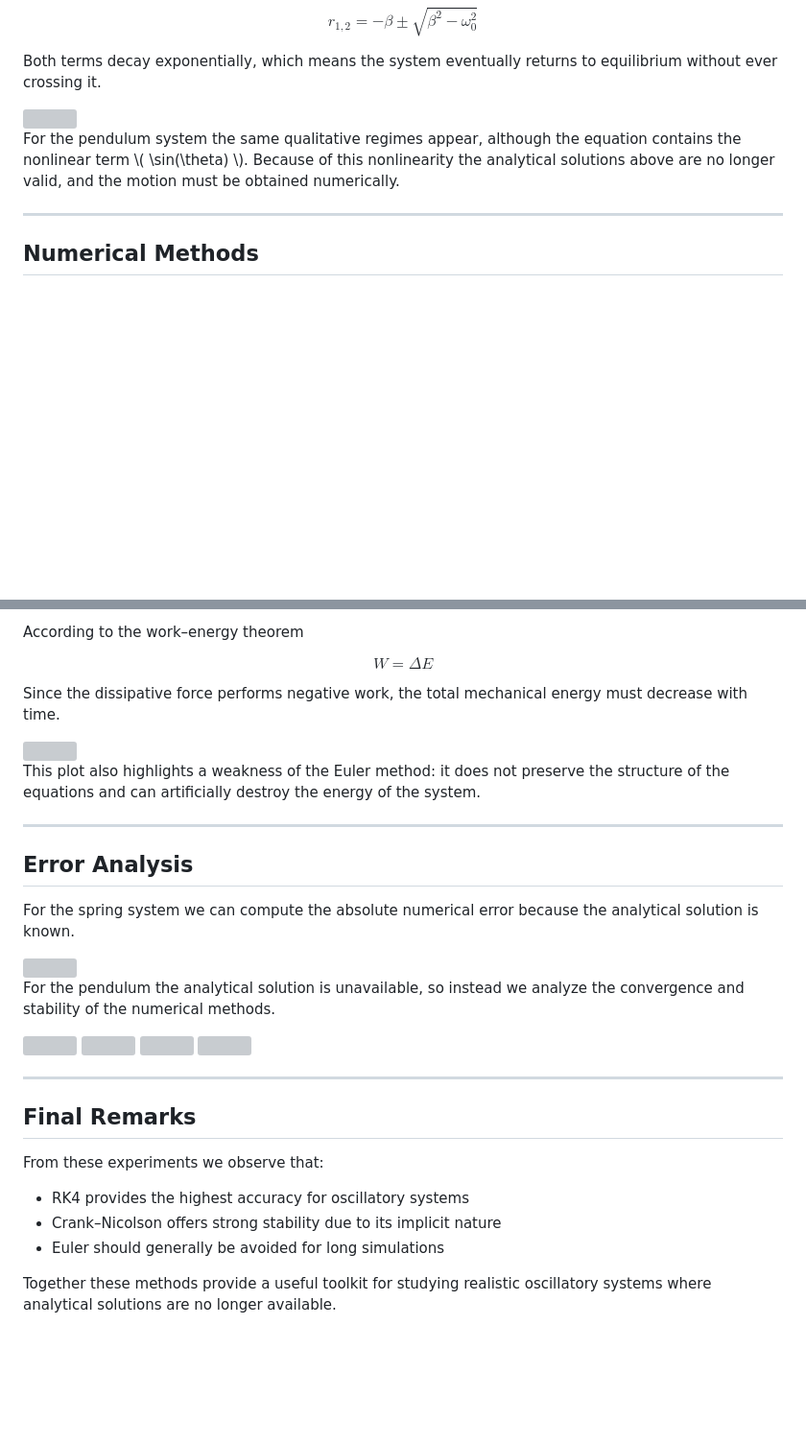
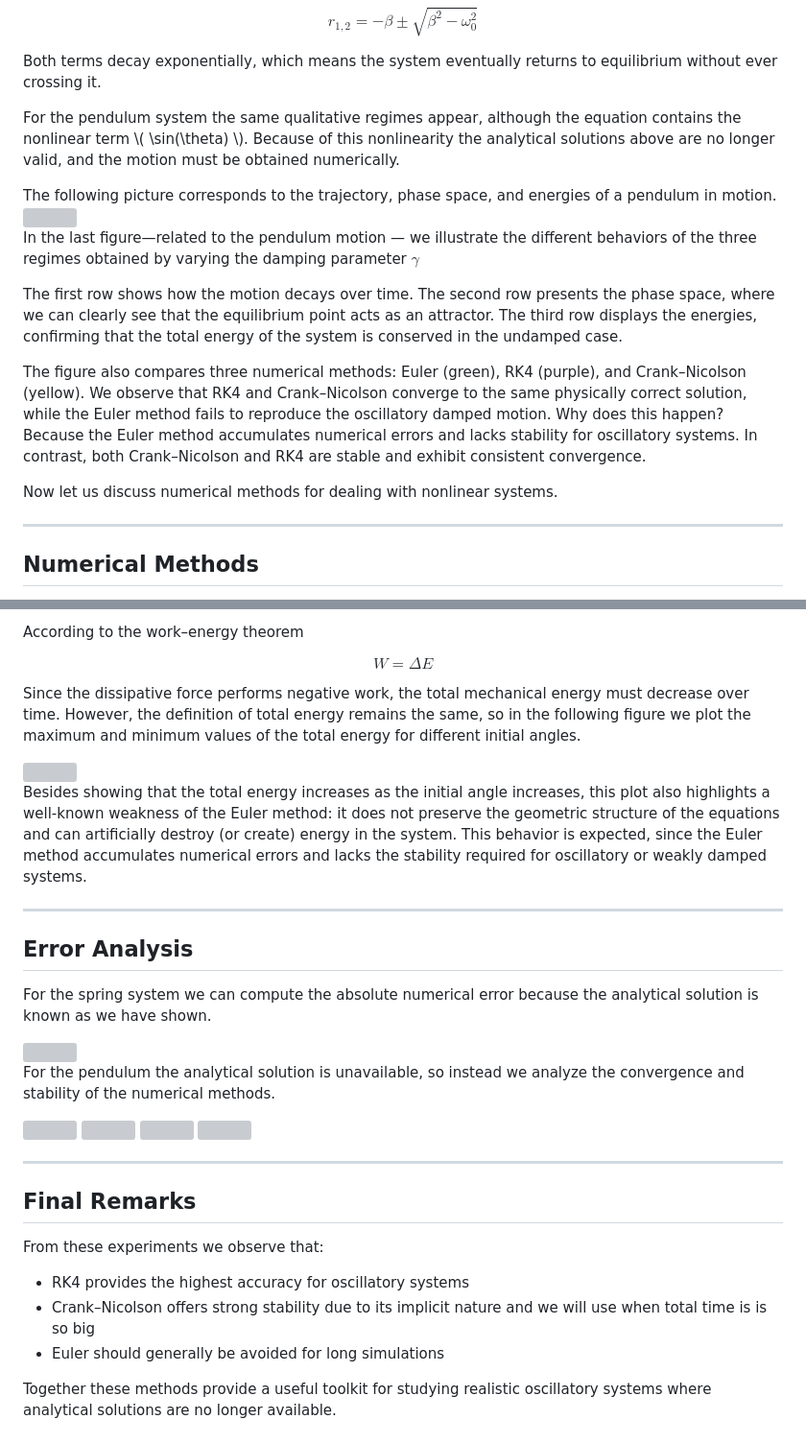
Before and after one commit to Jorbanejah/physics_simulation, a Markdown page: oscillatory_motion/Damping_vibration/README.md, 2 parts joined by grey strips. Shown at 96% size. GitHub-like rendering; blank space fills up the shorter version; grey boxes are pictures that could not be loaded.

Commit message:
Revise README for damping vibration and numerical methods
Updated descriptions of damping parameter and natural angular frequency. Added explanations about numerical methods and their stability in oscillatory systems.

```diff
--- a/oscillatory_motion/Damping_vibration/README.md
+++ b/oscillatory_motion/Damping_vibration/README.md
@@ -296,6 +292,28 @@ For the pendulum system the same qualitative regimes appear, although the
 equation contains the nonlinear term \( \sin(\theta) \). Because of this
 nonlinearity the analytical solutions above are no longer valid, and the
 motion must be obtained numerically.
+</p>
+The following picture corresponds to the trajectory, phase space, and energies of a pendulum in motion.
+
+<img src="./figures/regime_sumary_pendulum.png" width="500">
+
+<p>
+In the last figure—related to the pendulum motion — we illustrate the different behaviors of the three regimes obtained by varying the damping parameter $\gamma$
+
+The first row shows how the motion decays over time.
+The second row presents the phase space, where we can clearly see that the equilibrium point acts as an attractor.
+The third row displays the energies, confirming that the total energy of the system is conserved in the undamped case.
+</p>
+
+<p>
+The figure also compares three numerical methods: Euler (green), RK4 (purple), and Crank–Nicolson (yellow).
+We observe that RK4 and Crank–Nicolson converge to the same physically correct solution, while the Euler method fails to reproduce the oscillatory damped motion.
+Why does this happen? Because the Euler method accumulates numerical errors and lacks stability for oscillatory systems.
+In contrast, both Crank–Nicolson and RK4 are stable and exhibit consistent convergence.
+</p>
+
+<p>
+Now let us discuss numerical methods for dealing with nonlinear systems.
 </p>
 
 <hr>
@@ -476,14 +494,16 @@ $$
 </p>
 
 <p>
-Since the dissipative force performs negative work, the total mechanical energy must decrease with time.
+Since the dissipative force performs negative work, the total mechanical energy must decrease over time.
+However, the definition of total energy remains the same, so in the following figure we plot the maximum and minimum values of the total energy for different initial angles.
 </p>
 
 <img src="./figures/energy_initial_angle.png" width="500">
 
 <p>
-This plot also highlights a weakness of the Euler method:
-it does not preserve the structure of the equations and can artificially destroy the energy of the system.
+Besides showing that the total energy increases as the initial angle increases, this plot also highlights a well‑known weakness of the Euler method:
+it does not preserve the geometric structure of the equations and can artificially destroy (or create) energy in the system.
+This behavior is expected, since the Euler method accumulates numerical errors and lacks the stability required for oscillatory or weakly damped systems.
 </p>
 
 <hr>
@@ -491,7 +511,7 @@ it does not preserve the structure of the equations and can artificially destroy
 <h2>Error Analysis</h2>
 
 <p>
-For the spring system we can compute the absolute numerical error because the analytical solution is known.
+For the spring system we can compute the absolute numerical error because the analytical solution is known as we have shown.
 </p>
 
 <img src="./figures/numerical_error_spring.png" width="500">
@@ -519,7 +539,7 @@ From these experiments we observe that:
 
 <ul>
 <li>RK4 provides the highest accuracy for oscillatory systems</li>
-<li>Crank–Nicolson offers strong stability due to its implicit nature</li>
+<li>Crank–Nicolson offers strong stability due to its implicit nature and we will use when total time is is so big </li>
 <li>Euler should generally be avoided for long simulations</li>
 </ul>
 
```
Also changed, not shown: other parts of oscillatory_motion/Damping_vibration/README.md (+5 -9 lines).
